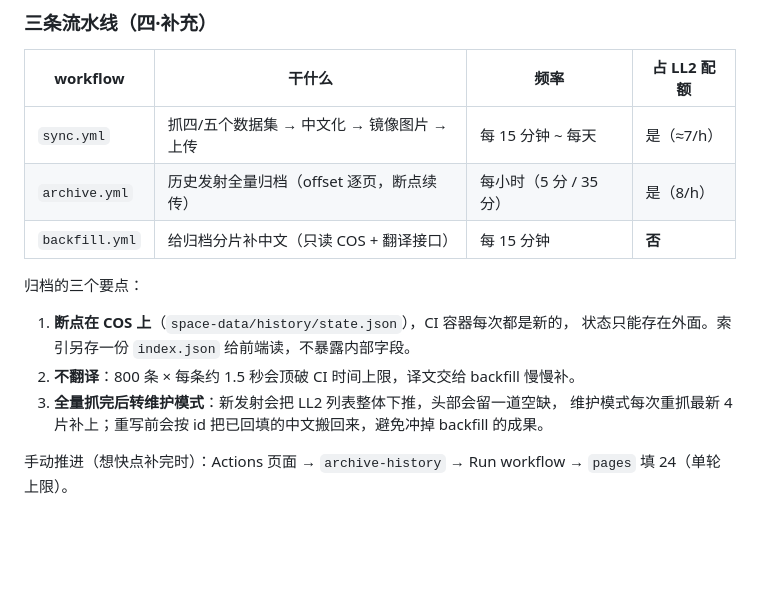
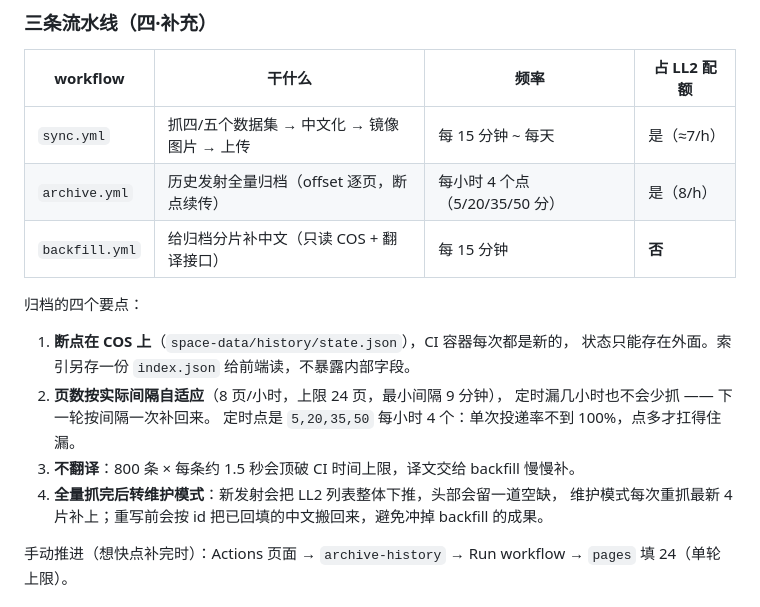
Before and after one commit to Mr-Pao/SpaceLaunch, a Markdown page: docs/部署说明.md, the part around the change. Rendered like a GitHub page; blank space fills up the shorter version.

Commit message:
docs: 归档小节同步到最新的 4 个定时点与自适应策略

```diff
--- a/docs/部署说明.md
+++ b/docs/部署说明.md
@@ -185,15 +185,18 @@ COS_SECRET_ID=xxx COS_SECRET_KEY=xxx node sync.js --dataset=upcoming
 | workflow | 干什么 | 频率 | 占 LL2 配额 |
 |---|---|---|---|
 | `sync.yml` | 抓四/五个数据集 → 中文化 → 镜像图片 → 上传 | 每 15 分钟 ~ 每天 | 是（≈7/h） |
-| `archive.yml` | 历史发射全量归档（offset 逐页，断点续传） | 每小时（5 分 / 35 分） | 是（8/h） |
+| `archive.yml` | 历史发射全量归档（offset 逐页，断点续传） | 每小时 4 个点（5/20/35/50 分） | 是（8/h） |
 | `backfill.yml` | 给归档分片补中文（只读 COS + 翻译接口） | 每 15 分钟 | **否** |
 
-归档的三个要点：
+归档的四个要点：
 
 1. **断点在 COS 上**（`space-data/history/state.json`），CI 容器每次都是新的，
    状态只能存在外面。索引另存一份 `index.json` 给前端读，不暴露内部字段。
-2. **不翻译**：800 条 × 每条约 1.5 秒会顶破 CI 时间上限，译文交给 backfill 慢慢补。
-3. **全量抓完后转维护模式**：新发射会把 LL2 列表整体下推，头部会留一道空缺，
+2. **页数按实际间隔自适应**（8 页/小时，上限 24 页，最小间隔 9 分钟），
+   定时漏几小时也不会少抓 —— 下一轮按间隔一次补回来。
+   定时点是 `5,20,35,50` 每小时 4 个：单次投递率不到 100%，点多才扛得住漏。
+3. **不翻译**：800 条 × 每条约 1.5 秒会顶破 CI 时间上限，译文交给 backfill 慢慢补。
+4. **全量抓完后转维护模式**：新发射会把 LL2 列表整体下推，头部会留一道空缺，
    维护模式每次重抓最新 4 片补上；重写前会按 id 把已回填的中文搬回来，避免冲掉 backfill 的成果。
 
 手动推进（想快点补完时）：Actions 页面 → `archive-history` → Run workflow →
```
